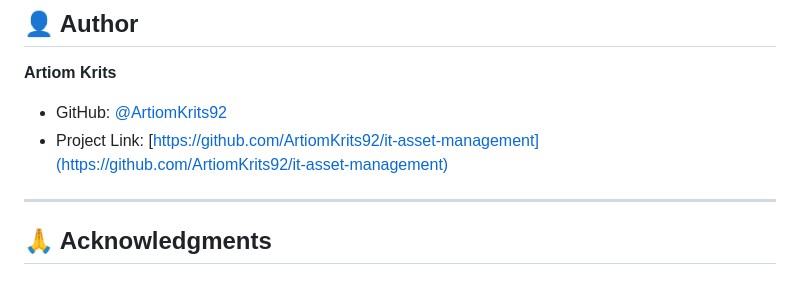
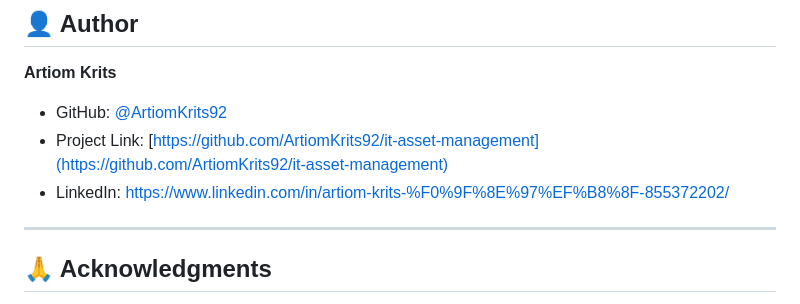
Before and after one commit to ArtiomKrits92/Devops_Final_Project, a Markdown page: README.md, the part around the change. Drawn GitHub-style.

Commit message:
Update LinkedIn link in README
Updated LinkedIn profile link for Artiom Krits.

```diff
--- a/README.md
+++ b/README.md
@@ -409,7 +409,7 @@ This project is licensed under the MIT License - see the [LICENSE](LICENSE) file
 
 - GitHub: [@ArtiomKrits92](https://github.com/ArtiomKrits92)
 - Project Link: [https://github.com/ArtiomKrits92/it-asset-management](https://github.com/ArtiomKrits92/it-asset-management)
-
+- LinkedIn: https://www.linkedin.com/in/artiom-krits-%F0%9F%8E%97%EF%B8%8F-855372202/
 ---
 
 ## 🙏 Acknowledgments
```
